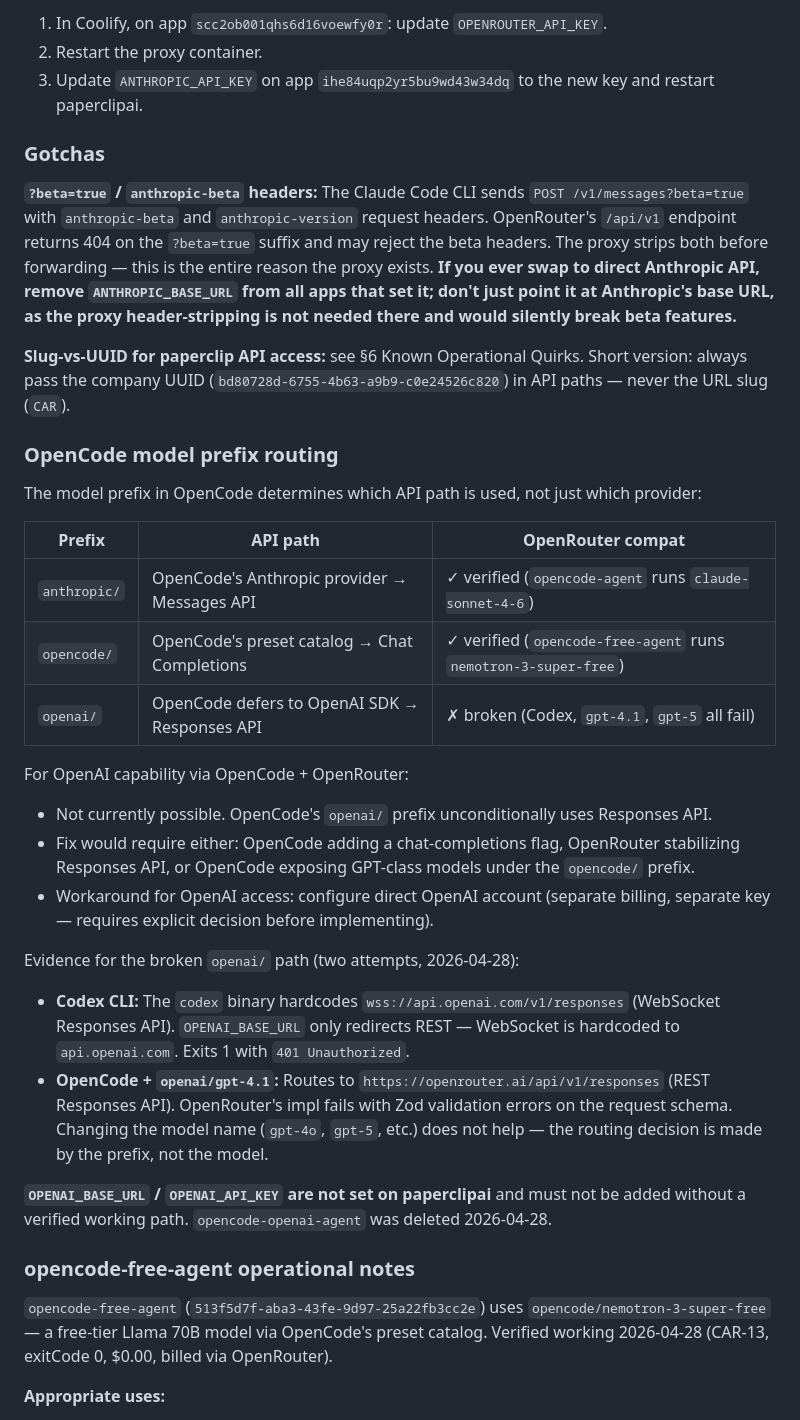
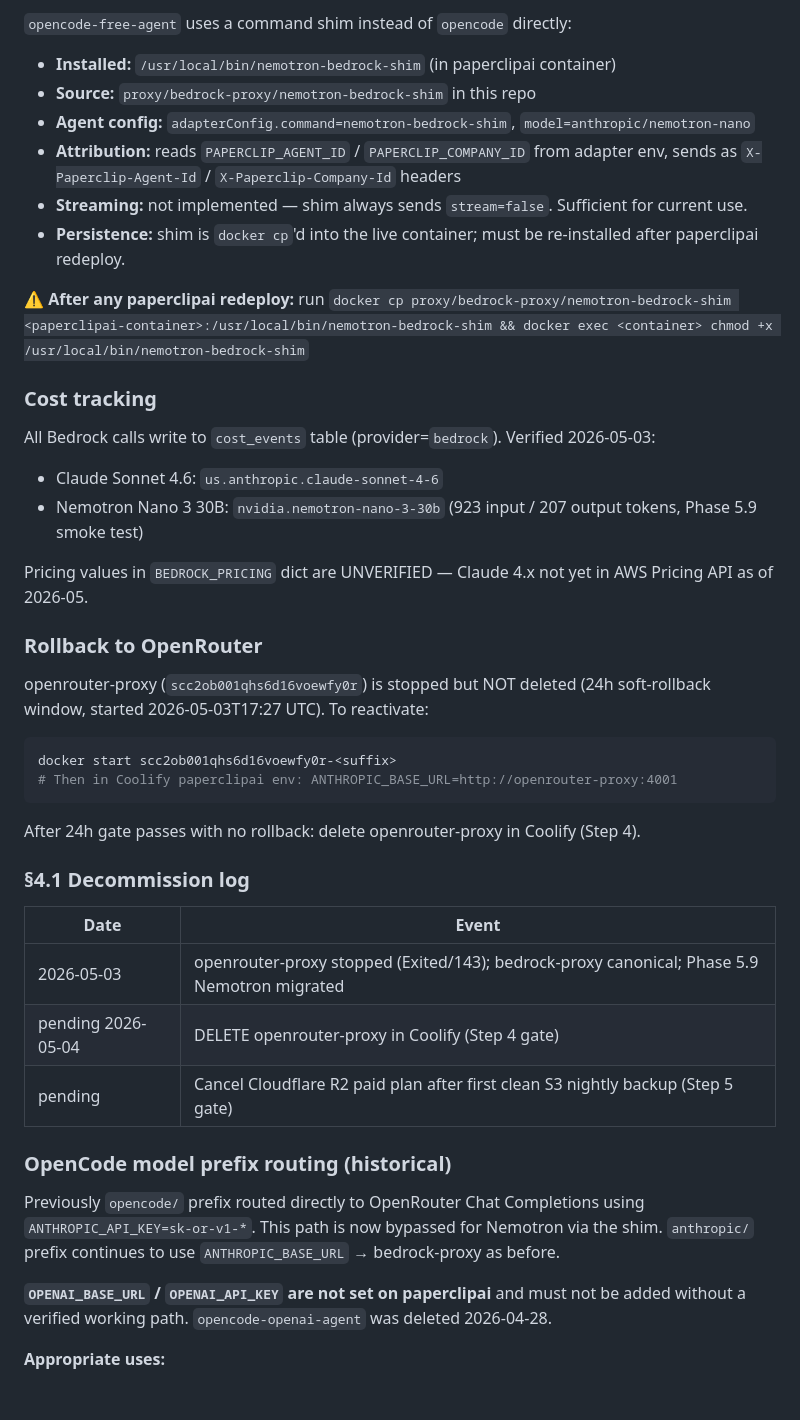
Before and after one commit to a-desanto/control-plane, a Markdown page: RUNBOOK.md, the part around one of its changes. Rendered like a GitHub page; blank space fills up the shorter version.

````diff
--- a/RUNBOOK.md
+++ b/RUNBOOK.md
@@ -226,57 +231,49 @@ To swap to a different OpenRouter key:
 
-1. In Coolify, on app `scc2ob001qhs6d16voewfy0r`: update `OPENROUTER_API_KEY`.
-2. Restart the proxy container.
-3. Update `ANTHROPIC_API_KEY` on app `ihe84uqp2yr5bu9wd43w34dq` to the new key and restart paperclipai.
+`opencode-free-agent` uses a command shim instead of `opencode` directly:
+- **Installed:** `/usr/local/bin/nemotron-bedrock-shim` (in paperclipai container)
+- **Source:** `proxy/bedrock-proxy/nemotron-bedrock-shim` in this repo
+- **Agent config:** `adapterConfig.command=nemotron-bedrock-shim`, `model=anthropic/nemotron-nano`
+- **Attribution:** reads `PAPERCLIP_AGENT_ID` / `PAPERCLIP_COMPANY_ID` from adapter env, sends as `X-Paperclip-Agent-Id` / `X-Paperclip-Company-Id` headers
+- **Streaming:** not implemented — shim always sends `stream=false`. Sufficient for current use.
+- **Persistence:** shim is `docker cp`'d into the live container; must be re-installed after paperclipai redeploy.
 
-### Gotchas
+⚠ **After any paperclipai redeploy:** run `docker cp proxy/bedrock-proxy/nemotron-bedrock-shim <paperclipai-container>:/usr/local/bin/nemotron-bedrock-shim && docker exec <container> chmod +x /usr/local/bin/nemotron-bedrock-shim`
 
-**`?beta=true` / `anthropic-beta` headers:** The Claude Code CLI sends
-`POST /v1/messages?beta=true` with `anthropic-beta` and `anthropic-version` request headers.
-OpenRouter's `/api/v1` endpoint returns 404 on the `?beta=true` suffix and may reject the
-beta headers. The proxy strips both before forwarding — this is the entire reason the proxy
-exists. **If you ever swap to direct Anthropic API, remove `ANTHROPIC_BASE_URL` from all apps
-that set it; don't just point it at Anthropic's base URL, as the proxy header-stripping is
-not needed there and would silently break beta features.**
+### Cost tracking
 
-**Slug-vs-UUID for paperclip API access:** see §6 Known Operational Quirks. Short version:
-always pass the company UUID (`bd80728d-6755-4b63-a9b9-c0e24526c820`) in API paths — never
-the URL slug (`CAR`).
+All Bedrock calls write to `cost_events` table (provider=`bedrock`). Verified 2026-05-03:
+- Claude Sonnet 4.6: `us.anthropic.claude-sonnet-4-6`
+- Nemotron Nano 3 30B: `nvidia.nemotron-nano-3-30b` (923 input / 207 output tokens, Phase 5.9 smoke test)
 
-### OpenCode model prefix routing
+Pricing values in `BEDROCK_PRICING` dict are UNVERIFIED — Claude 4.x not yet in AWS Pricing API as of 2026-05.
 
-The model prefix in OpenCode determines which API path is used, not just which provider:
+### Rollback to OpenRouter
 
-| Prefix | API path | OpenRouter compat |
-|---|---|---|
-| `anthropic/` | OpenCode's Anthropic provider → Messages API | ✓ verified (`opencode-agent` runs `claude-sonnet-4-6`) |
-| `opencode/` | OpenCode's preset catalog → Chat Completions | ✓ verified (`opencode-free-agent` runs `nemotron-3-super-free`) |
-| `openai/` | OpenCode defers to OpenAI SDK → Responses API | ✗ broken (Codex, `gpt-4.1`, `gpt-5` all fail) |
+openrouter-proxy (`scc2ob001qhs6d16voewfy0r`) is stopped but NOT deleted (24h soft-rollback window, started 2026-05-03T17:27 UTC). To reactivate:
 
-For OpenAI capability via OpenCode + OpenRouter:
-- Not currently possible. OpenCode's `openai/` prefix unconditionally uses Responses API.
-- Fix would require either: OpenCode adding a chat-completions flag, OpenRouter stabilizing
-  Responses API, or OpenCode exposing GPT-class models under the `opencode/` prefix.
-- Workaround for OpenAI access: configure direct OpenAI account (separate billing, separate
-  key — requires explicit decision before implementing).
+```bash
+docker start scc2ob001qhs6d16voewfy0r-<suffix>
+# Then in Coolify paperclipai env: ANTHROPIC_BASE_URL=http://openrouter-proxy:4001
+```
 
-Evidence for the broken `openai/` path (two attempts, 2026-04-28):
+After 24h gate passes with no rollback: delete openrouter-proxy in Coolify (Step 4).
 
-- **Codex CLI:** The `codex` binary hardcodes `wss://api.openai.com/v1/responses`
-  (WebSocket Responses API). `OPENAI_BASE_URL` only redirects REST — WebSocket is
-  hardcoded to `api.openai.com`. Exits 1 with `401 Unauthorized`.
-- **OpenCode + `openai/gpt-4.1`:** Routes to `https://openrouter.ai/api/v1/responses`
-  (REST Responses API). OpenRouter's impl fails with Zod validation errors on the request
-  schema. Changing the model name (`gpt-4o`, `gpt-5`, etc.) does not help — the routing
-  decision is made by the prefix, not the model.
+### §4.1 Decommission log
+
+| Date | Event |
+|---|---|
+| 2026-05-03 | openrouter-proxy stopped (Exited/143); bedrock-proxy canonical; Phase 5.9 Nemotron migrated |
+| pending 2026-05-04 | DELETE openrouter-proxy in Coolify (Step 4 gate) |
+| pending | Cancel Cloudflare R2 paid plan after first clean S3 nightly backup (Step 5 gate) |
+
+### OpenCode model prefix routing (historical)
+
+Previously `opencode/` prefix routed directly to OpenRouter Chat Completions using
+`ANTHROPIC_API_KEY=sk-or-v1-*`. This path is now bypassed for Nemotron via the shim.
+`anthropic/` prefix continues to use `ANTHROPIC_BASE_URL` → bedrock-proxy as before.
 
 **`OPENAI_BASE_URL` / `OPENAI_API_KEY` are not set on paperclipai** and must not be added
 without a verified working path. `opencode-openai-agent` was deleted 2026-04-28.
-
-### opencode-free-agent operational notes
-
-`opencode-free-agent` (`513f5d7f-aba3-43fe-9d97-25a22fb3cc2e`) uses
-`opencode/nemotron-3-super-free` — a free-tier Llama 70B model via OpenCode's preset
-catalog. Verified working 2026-04-28 (CAR-13, exitCode 0, $0.00, billed via OpenRouter).
 
 **Appropriate uses:**
 - Low-stakes housekeeping: status sweeps, issue closing, comment drafts
````
Also changed, not shown: other parts of RUNBOOK.md (+39 -34 lines).
